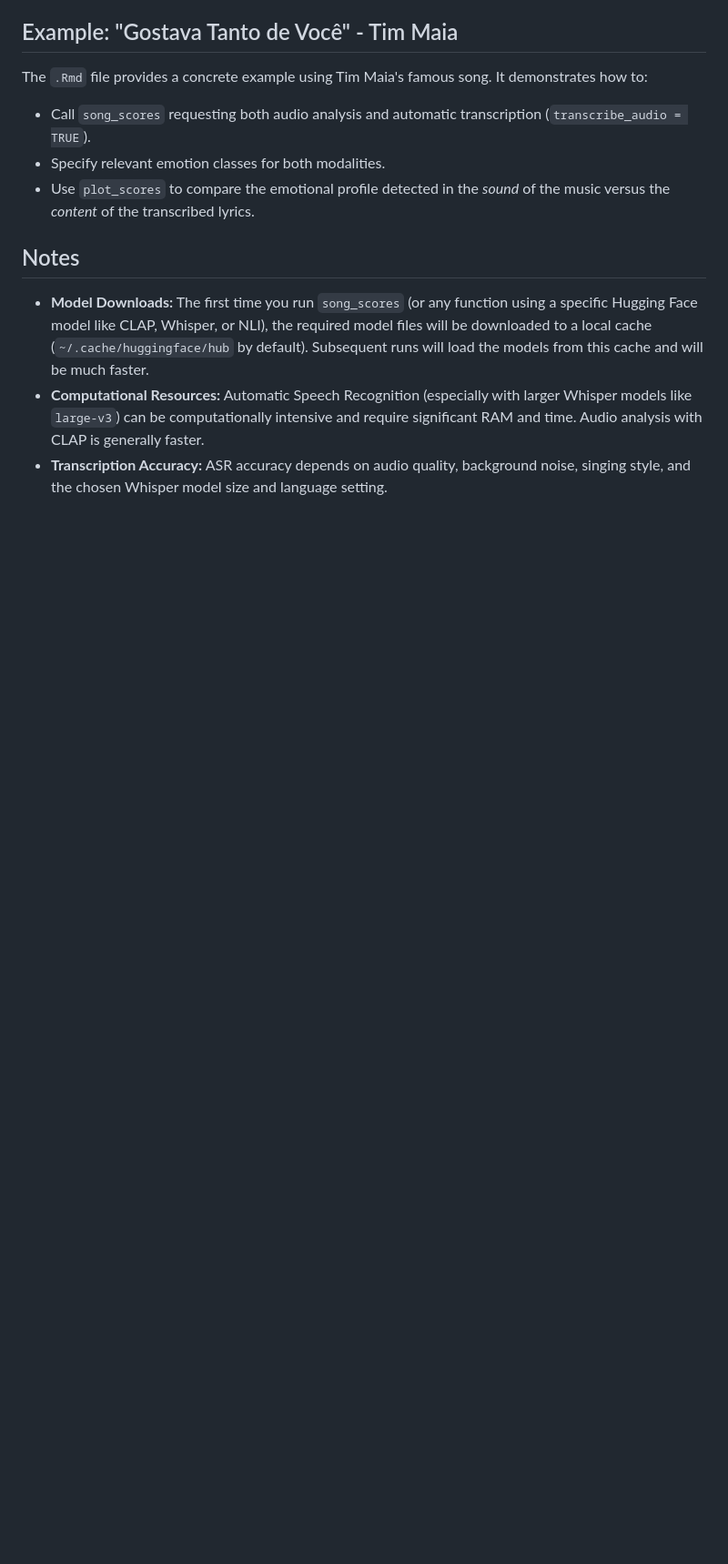
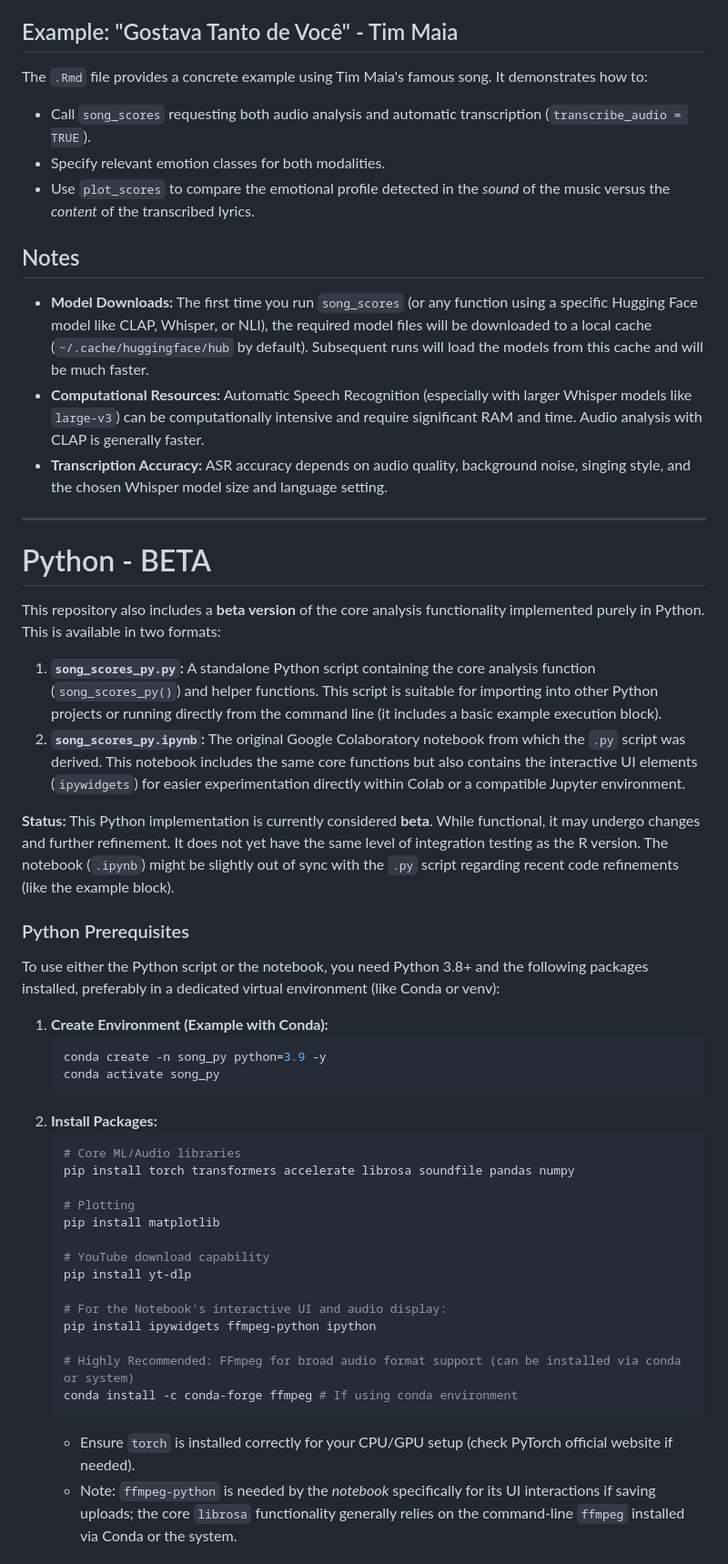
Before and after one commit to FredPedrosa/song_scores, a Markdown page: README.md, the part around one of its changes. Shown at 91% size. Rendered like a GitHub page; blank space fills up the shorter version.

````diff
--- a/README.md
+++ b/README.md
@@ -82,3 +90,43 @@ The `.Rmd` file provides a concrete example using Tim Maia's famous song. It dem
 *   **Computational Resources:** Automatic Speech Recognition (especially with larger Whisper models like `large-v3`) can be computationally intensive and require significant RAM and time. Audio analysis with CLAP is generally faster.
 *   **Transcription Accuracy:** ASR accuracy depends on audio quality, background noise, singing style, and the chosen Whisper model size and language setting.
 
+---
+
+# Python - BETA
+
+This repository also includes a **beta version** of the core analysis functionality implemented purely in Python. This is available in two formats:
+
+1.  **`song_scores_py.py`:** A standalone Python script containing the core analysis function (`song_scores_py()`) and helper functions. This script is suitable for importing into other Python projects or running directly from the command line (it includes a basic example execution block).
+2.  **`song_scores_py.ipynb`:** The original Google Colaboratory notebook from which the `.py` script was derived. This notebook includes the same core functions but also contains the interactive UI elements (`ipywidgets`) for easier experimentation directly within Colab or a compatible Jupyter environment.
+
+**Status:** This Python implementation is currently considered **beta**. While functional, it may undergo changes and further refinement. It does not yet have the same level of integration testing as the R version. The notebook (`.ipynb`) might be slightly out of sync with the `.py` script regarding recent code refinements (like the example block).
+
+### Python Prerequisites
+
+To use either the Python script or the notebook, you need Python 3.8+ and the following packages installed, preferably in a dedicated virtual environment (like Conda or venv):
+
+1.  **Create Environment (Example with Conda):**
+    ```bash
+    conda create -n song_py python=3.9 -y
+    conda activate song_py
+    ```
+2.  **Install Packages:**
+    ```bash
+    # Core ML/Audio libraries
+    pip install torch transformers accelerate librosa soundfile pandas numpy
+
+    # Plotting
+    pip install matplotlib
+
+    # YouTube download capability
+    pip install yt-dlp
+
+    # For the Notebook's interactive UI and audio display:
+    pip install ipywidgets ffmpeg-python ipython
+
+    # Highly Recommended: FFmpeg for broad audio format support (can be installed via conda or system)
+    conda install -c conda-forge ffmpeg # If using conda environment
+    ```
+    *   Ensure `torch` is installed correctly for your CPU/GPU setup (check PyTorch official website if needed).
+    *   Note: `ffmpeg-python` is needed by the *notebook* specifically for its UI interactions if saving uploads; the core `librosa` functionality generally relies on the command-line `ffmpeg` installed via Conda or the system.
+
````
Also changed, not shown: other parts of README.md (+63 -4 lines).
